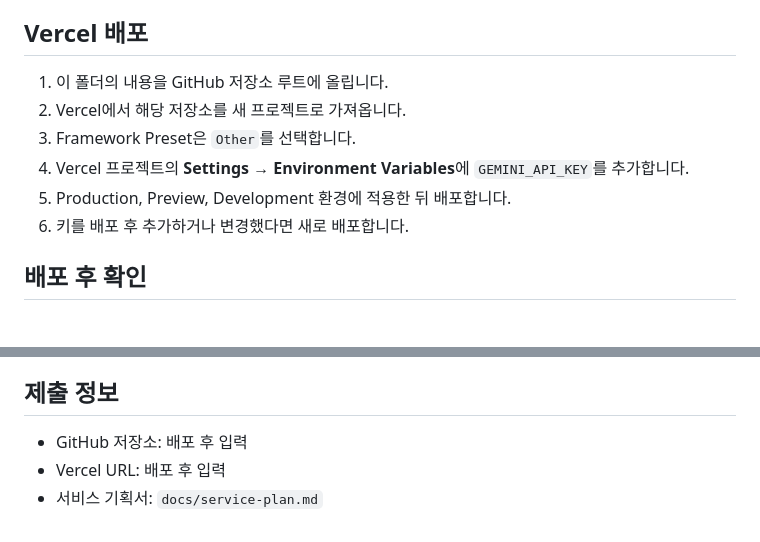
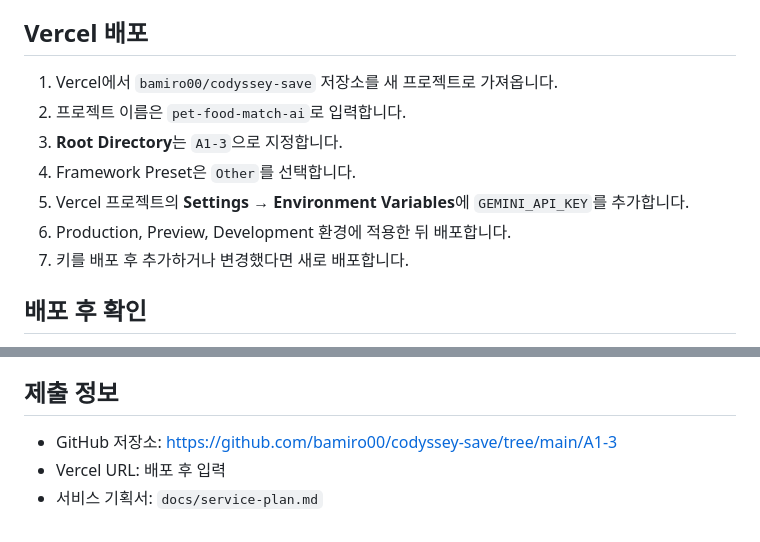
Before and after one commit to bamiro00/codyssey-save, a Markdown page: A1-3/README.md, 2 parts joined by grey strips. Drawn GitHub-style.

Commit message:
docs: add GitHub project URL and Vercel root

```diff
--- a/A1-3/README.md
+++ b/A1-3/README.md
@@ -61,12 +61,13 @@
 
 ## Vercel 배포
 
-1. 이 폴더의 내용을 GitHub 저장소 루트에 올립니다.
-2. Vercel에서 해당 저장소를 새 프로젝트로 가져옵니다.
-3. Framework Preset은 `Other`를 선택합니다.
-4. Vercel 프로젝트의 **Settings → Environment Variables**에 `GEMINI_API_KEY`를 추가합니다.
-5. Production, Preview, Development 환경에 적용한 뒤 배포합니다.
-6. 키를 배포 후 추가하거나 변경했다면 새로 배포합니다.
+1. Vercel에서 `bamiro00/codyssey-save` 저장소를 새 프로젝트로 가져옵니다.
+2. 프로젝트 이름은 `pet-food-match-ai`로 입력합니다.
+3. **Root Directory**는 `A1-3`으로 지정합니다.
+4. Framework Preset은 `Other`를 선택합니다.
+5. Vercel 프로젝트의 **Settings → Environment Variables**에 `GEMINI_API_KEY`를 추가합니다.
+6. Production, Preview, Development 환경에 적용한 뒤 배포합니다.
+7. 키를 배포 후 추가하거나 변경했다면 새로 배포합니다.
 
 ## 배포 후 확인
 
@@ -87,6 +88,6 @@
 
 ## 제출 정보
 
-- GitHub 저장소: 배포 후 입력
+- GitHub 저장소: https://github.com/bamiro00/codyssey-save/tree/main/A1-3
 - Vercel URL: 배포 후 입력
 - 서비스 기획서: `docs/service-plan.md`
```
